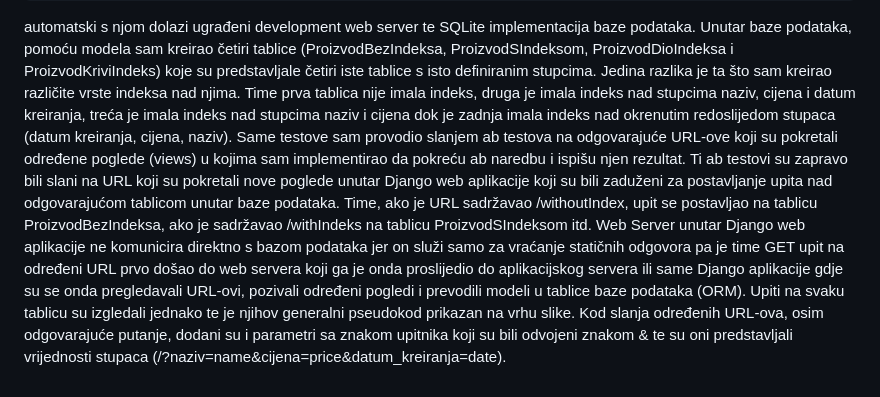
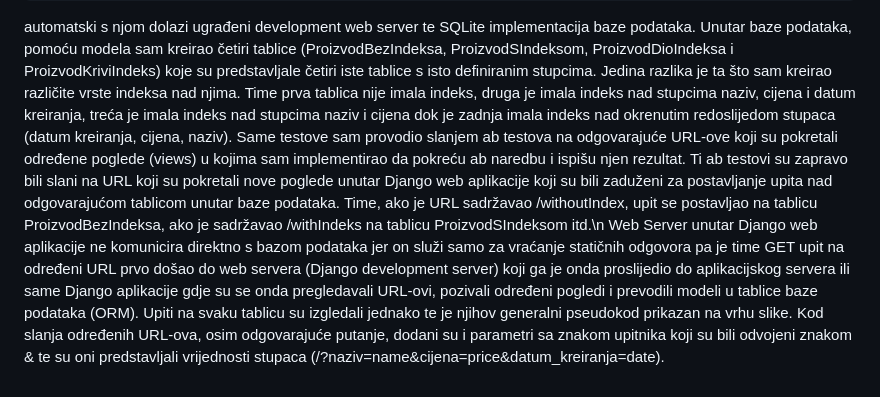
Before and after one commit to T30M47/Experimental-work---Concatenated-index, a Markdown page: benchmark_report.md, the part around the change. Rendered like a GitHub page.

````diff
--- a/benchmark_report.md
+++ b/benchmark_report.md
@@ -38,6 +38,6 @@ django-admin startproject mysite
 ```
 automatski s njom dolazi ugrađeni development web server te SQLite implementacija baze podataka. Unutar baze podataka, pomoću modela sam kreirao četiri tablice (ProizvodBezIndeksa, ProizvodSIndeksom, ProizvodDioIndeksa i ProizvodKriviIndeks) koje su predstavljale četiri iste tablice s isto definiranim stupcima. Jedina razlika je ta što sam kreirao različite vrste indeksa nad njima. Time prva tablica nije imala indeks, druga je imala indeks nad stupcima naziv, cijena i datum kreiranja, treća je imala indeks nad stupcima naziv i cijena dok je zadnja imala indeks nad okrenutim redoslijedom stupaca (datum kreiranja, cijena, naziv).
 Same testove sam provodio slanjem ab testova na odgovarajuće URL-ove koji su pokretali određene poglede (views) u kojima sam implementirao da pokreću ab naredbu i ispišu njen rezultat.
-Ti ab testovi su zapravo bili slani na URL koji su pokretali nove poglede unutar Django web aplikacije koji su bili zaduženi za postavljanje upita nad odgovarajućom tablicom unutar baze podataka. Time, ako je URL sadržavao /withoutIndex, upit se postavljao na tablicu ProizvodBezIndeksa, ako je sadržavao /withIndeks na tablicu ProizvodSIndeksom itd.
-Web Server unutar Django web aplikacije ne komunicira direktno s bazom podataka jer on služi samo za vraćanje statičnih odgovora pa je time GET upit na određeni URL prvo došao do web servera koji ga je onda proslijedio do aplikacijskog servera ili same Django aplikacije gdje su se onda pregledavali URL-ovi, pozivali određeni pogledi i prevodili modeli u tablice baze podataka (ORM).
+Ti ab testovi su zapravo bili slani na URL koji su pokretali nove poglede unutar Django web aplikacije koji su bili zaduženi za postavljanje upita nad odgovarajućom tablicom unutar baze podataka. Time, ako je URL sadržavao /withoutIndex, upit se postavljao na tablicu ProizvodBezIndeksa, ako je sadržavao /withIndeks na tablicu ProizvodSIndeksom itd.\n
+Web Server unutar Django web aplikacije ne komunicira direktno s bazom podataka jer on služi samo za vraćanje statičnih odgovora pa je time GET upit na određeni URL prvo došao do web servera (Django development server) koji ga je onda proslijedio do aplikacijskog servera ili same Django aplikacije gdje su se onda pregledavali URL-ovi, pozivali određeni pogledi i prevodili modeli u tablice baze podataka (ORM).
 Upiti na svaku tablicu su izgledali jednako te je njihov generalni pseudokod prikazan na vrhu slike. Kod slanja određenih URL-ova, osim odgovarajuće putanje, dodani su i parametri sa znakom upitnika koji su bili odvojeni znakom & te su oni predstavljali vrijednosti stupaca (/?naziv=name&cijena=price&datum_kreiranja=date).
````
